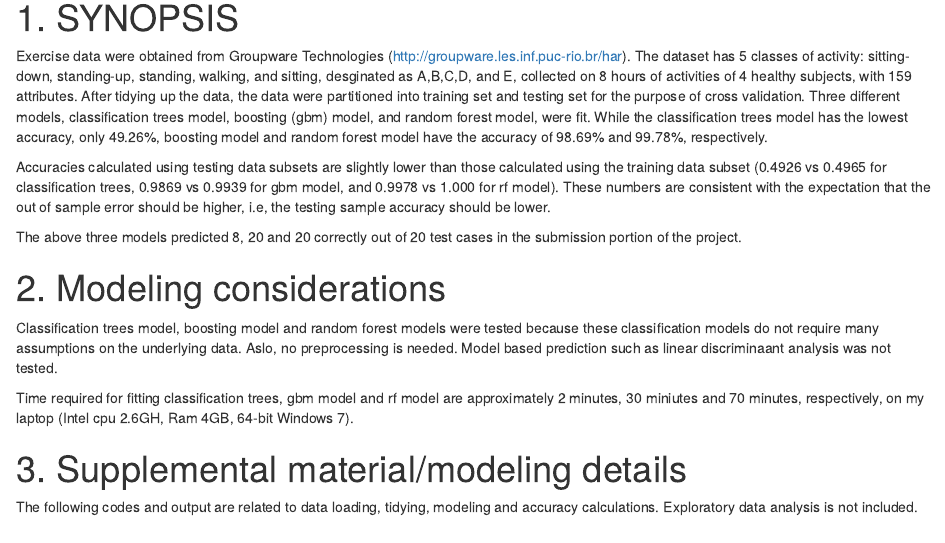
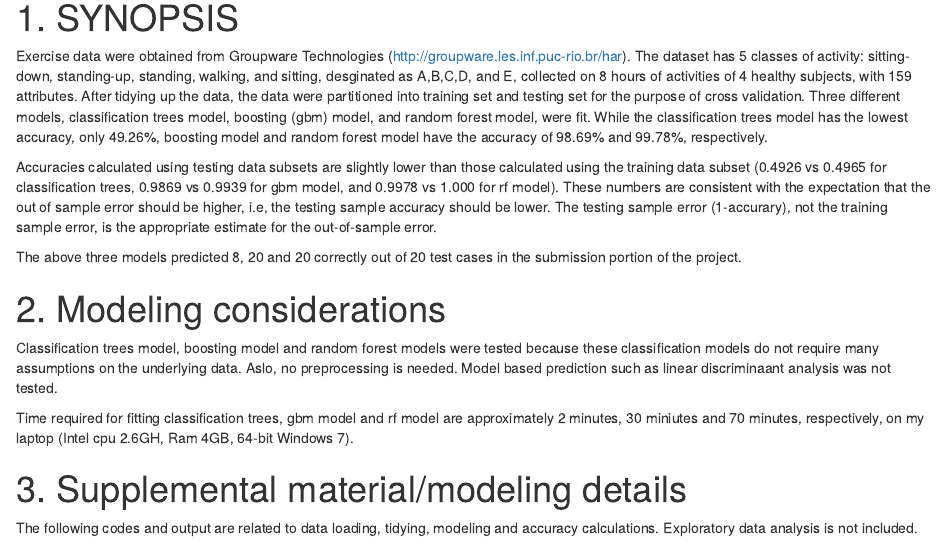
Before and after one commit to jye56/machineLearning, an R Markdown document (MachineLearningProjectFinal.Rmd): the page in a window 1100 px wide, from 80 px down. The pictures show the output file MachineLearningProjectFinal.html that the author committed with the source, opened offline.

Commit message:
third commit

```diff
--- a/MachineLearningProjectFinal.Rmd
+++ b/MachineLearningProjectFinal.Rmd
@@ -1,13 +1,13 @@
 ---
 title: "Machine Learning Project"
-output: pdf_document
+output: html_document
 ---
 
 # 1. SYNOPSIS
 
 Exercise data were obtained from Groupware Technologies (http://groupware.les.inf.puc-rio.br/har). The dataset has 5 classes  of activity: sitting-down, standing-up, standing, walking, and sitting, desginated as A,B,C,D, and E, collected on 8 hours of activities of 4 healthy subjects, with 159 attributes. After tidying up the data, the data were partitioned into training set and testing set for the purpose of cross validation. Three different models, classification trees model, boosting (gbm) model, and random forest model, were fit. While the classification trees model has the lowest accuracy, only 49.26%, boosting model and random forest model have the accuracy of 98.69% and 99.78%, respectively.
 
-Accuracies calculated using testing data subsets are slightly lower than those calculated using the training data subset (0.4926 vs 0.4965 for classification trees, 0.9869 vs 0.9939 for gbm model, and 0.9978 vs 1.000 for rf model). These numbers are consistent with the expectation that the out of sample error should be higher, i.e, the testing  sample accuracy should be lower.
+Accuracies calculated using testing data subsets are slightly lower than those calculated using the training data subset (0.4926 vs 0.4965 for classification trees, 0.9869 vs 0.9939 for gbm model, and 0.9978 vs 1.000 for rf model). These numbers are consistent with the expectation that the out of sample error should be higher, i.e, the testing  sample accuracy should be lower. The testing sample error (1-accurary), not the training sample error, is the appropriate estimate for the out-of-sample error.
 
 The above three models predicted 8, 20 and 20 correctly out of 20 test cases in the submission portion of the project.
 
```
Also changed, not shown: MachineLearningProjectFinal.html, MachineLearningProjectFinal.md.
